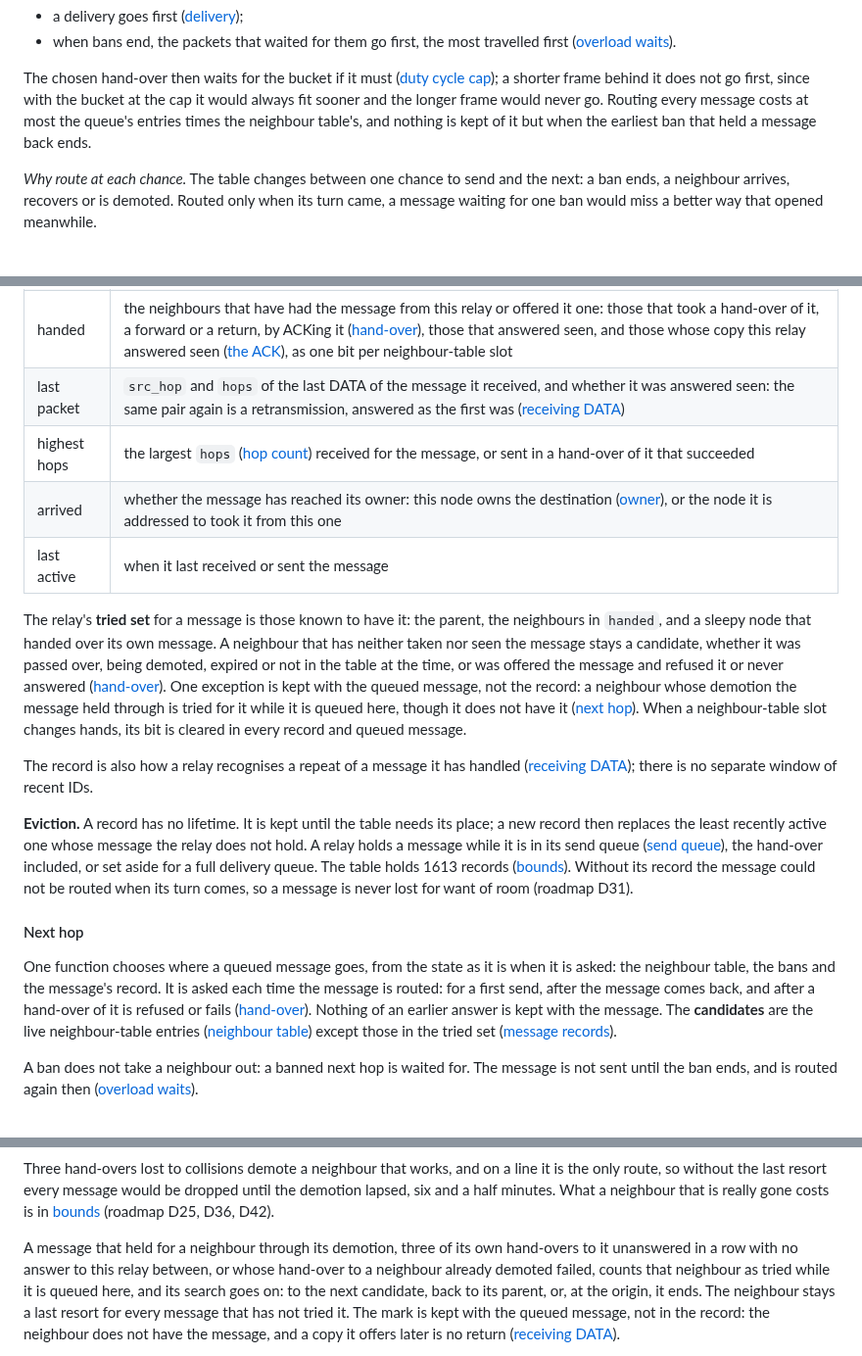
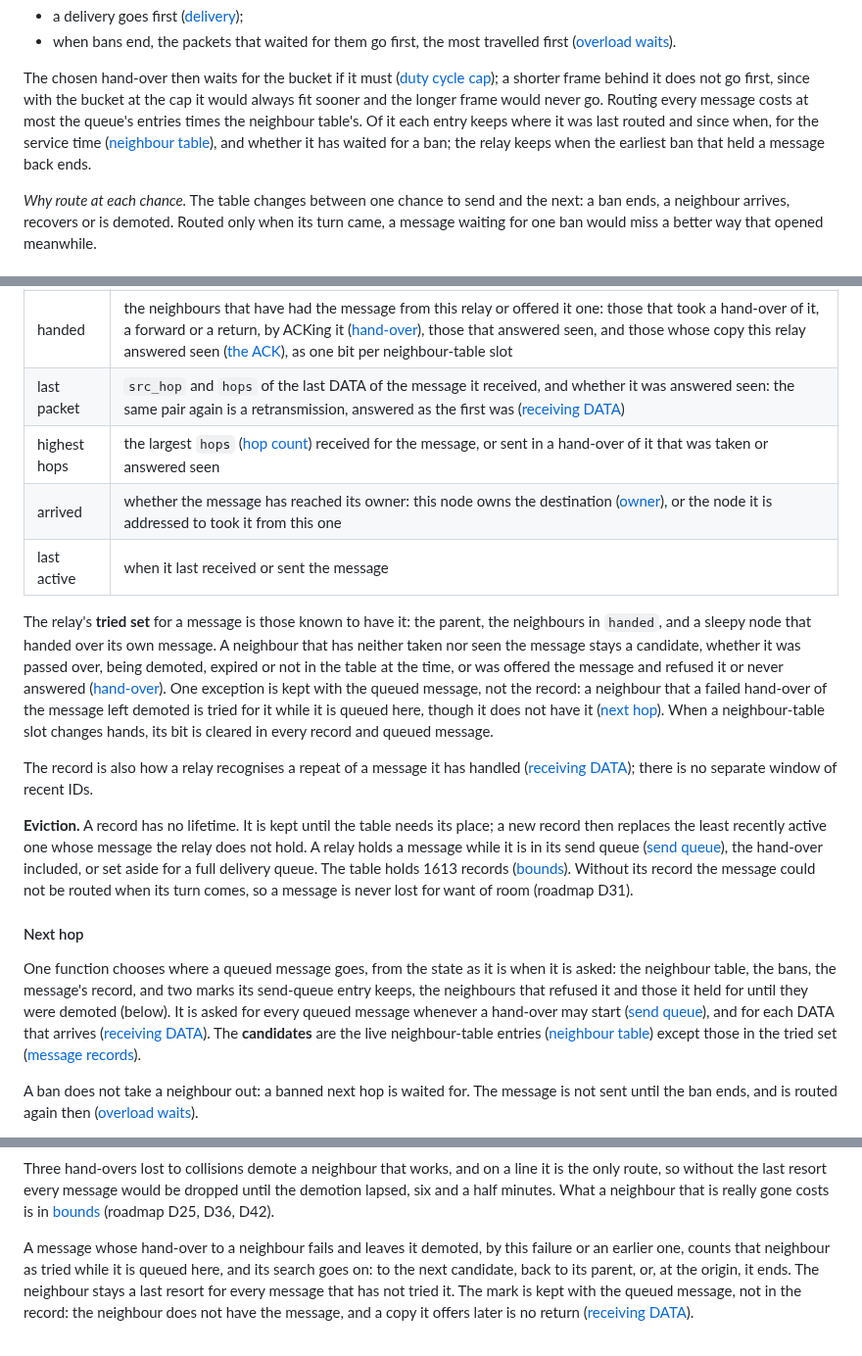
Before and after one commit to zond/bark, a Markdown page: docs/protocol.md, 3 parts joined by grey strips. Shown at 98% size. GitHub-like rendering.

```diff
--- a/docs/protocol.md
+++ b/docs/protocol.md
@@ -1658,8 +1658,11 @@ The chosen hand-over then waits for the bucket if it must
 ([duty cycle cap](#duty-cycle-cap)); a shorter frame behind it does not
 go first, since with the bucket at the cap it would always fit sooner
 and the longer frame would never go. Routing every message costs at
-most the queue's entries times the neighbour table's, and nothing is
-kept of it but when the earliest ban that held a message back ends.
+most the queue's entries times the neighbour table's. Of it each entry
+keeps where it was last routed and since when, for the service time
+([neighbour table](#neighbour-table)), and whether it has waited for a
+ban; the relay keeps when the earliest ban that held a message back
+ends.
 
 *Why route at each chance.* The table changes between one chance to
 send and the next: a ban ends, a neighbour arrives, recovers or is
@@ -1782,7 +1789,7 @@ originated:
 | parent | `src_hop` and `aux` of the packet that created the record: the ID and home channel of the node the message first came from; none at the origin. The channel is used only if that node is no longer in the neighbour table ([return to parent](#return-to-parent)) |
 | handed | the neighbours that have had the message from this relay or offered it one: those that took a hand-over of it, a forward or a return, by ACKing it ([hand-over](#hand-over)), those that answered seen, and those whose copy this relay answered seen ([the ACK](#the-ack)), as one bit per neighbour-table slot |
 | last packet | `src_hop` and `hops` of the last DATA of the message it received, and whether it was answered seen: the same pair again is a retransmission, answered as the first was ([receiving DATA](#receiving-data)) |
-| highest hops | the largest `hops` ([hop count](#hop-count)) received for the message, or sent in a hand-over of it that succeeded |
+| highest hops | the largest `hops` ([hop count](#hop-count)) received for the message, or sent in a hand-over of it that was taken or answered seen |
 | arrived | whether the message has reached its owner: this node owns the destination ([owner](#owner)), or the node it is addressed to took it from this one |
 | last active | when it last received or sent the message |
 
@@ -1792,9 +1799,9 @@ its own message. A neighbour that has neither taken nor seen the message
 stays a candidate, whether it was passed over, being demoted, expired or
 not in the table at the time, or was offered the message and refused it
 or never answered ([hand-over](#hand-over)). One exception is kept with
-the queued message, not the record: a neighbour whose demotion the
-message held through is tried for it while it is queued here, though it
-does not have it ([next hop](#next-hop)). When a neighbour-table slot
+the queued message, not the record: a neighbour that a failed hand-over
+of the message left demoted is tried for it while it is queued here,
+though it does not have it ([next hop](#next-hop)). When a neighbour-table slot
 changes hands, its bit is cleared in every record and queued message.
 
 The record is also how a relay recognises a repeat of a message it has
@@ -1813,11 +1820,12 @@ when its turn comes, so a message is never lost for want of room
 #### Next hop
 
 One function chooses where a queued message goes, from the state as it
-is when it is asked: the neighbour table, the bans and the message's
-record. It is asked each time the message is routed: for a first send,
-after the message comes back, and after a hand-over of it is refused
-or fails ([hand-over](#hand-over)). Nothing of an earlier answer is
-kept with the message. The **candidates** are the live
+is when it is asked: the neighbour table, the bans, the message's
+record, and two marks its send-queue entry keeps, the neighbours that
+refused it and those it held for until they were demoted (below). It is
+asked for every queued message whenever a hand-over may start
+([send queue](#send-queue)), and for each DATA that arrives
+([receiving DATA](#receiving-data)). The **candidates** are the live
 neighbour-table entries ([neighbour table](#neighbour-table)) except
 those in the tried set ([message records](#message-records)).
 
@@ -1924,10 +1932,9 @@ would be dropped until the demotion lapsed, six and a half minutes. What
 a neighbour that is really gone costs is in [bounds](#bounds) (roadmap
 D25, D36, D42).
 
-A message that held for a neighbour through its demotion, three of its
-own hand-overs to it unanswered in a row with no answer to this relay
-between, or whose hand-over to a neighbour already demoted failed,
-counts that neighbour as tried while it is queued here, and its search
+A message whose hand-over to a neighbour fails and leaves it demoted,
+by this failure or an earlier one, counts that neighbour as tried while
+it is queued here, and its search
 goes on: to the next candidate, back to its parent, or, at the origin,
 it ends. The neighbour stays a last resort for every message that has
 not tried it. The mark is kept with the queued message, not in the
```
Also changed, not shown: other parts of docs/protocol.md (+16 -12 lines).
